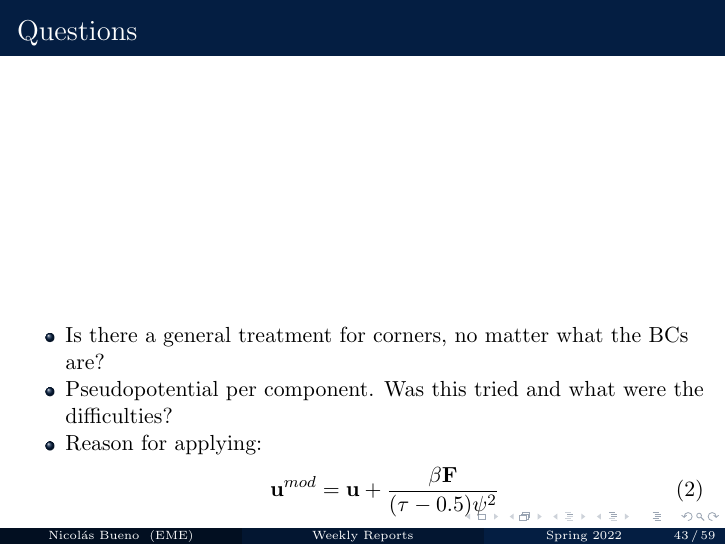
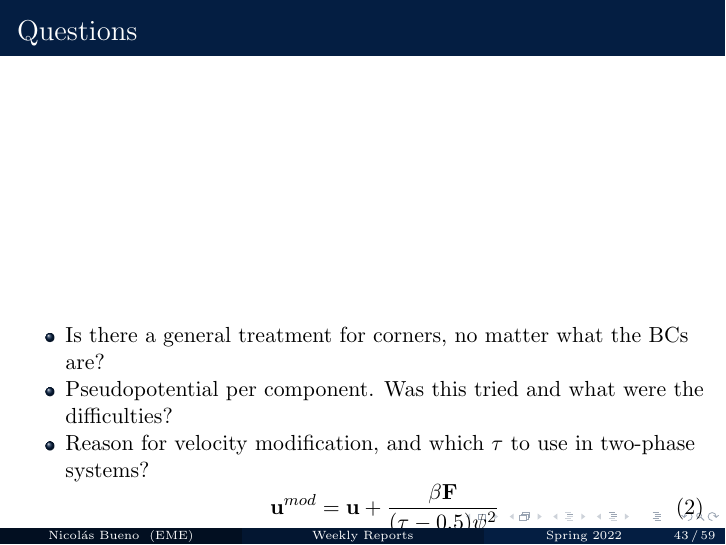
Before and after one commit to nmb6005/meetings, LaTeX slides (weekly/spring22.tex): page 45 of 66. Compiled offline with pdfLaTeX.

Commit message:
premmeting

```diff
--- a/weekly/spring22.tex
+++ b/weekly/spring22.tex
@@ -611,7 +611,7 @@
 			\item<2> Density variations in velocity/pressure are common in LBM?
 			\item<3> Is there a general treatment for corners, no matter what the BCs are?
 			\item<3> Pseudopotential per component. Was this tried and what were the difficulties?
-			\item<3> Reason for applying:
+			\item<3> Reason for velocity modification, and which $\tau$ to use in two-phase systems?
 			\begin{equation}
 			\mathbf{u}^{mod} = \mathbf{u} + \frac{\beta \mathbf{F}}{(\tau - 0.5)\psi^2}
 			\end{equation}
```
